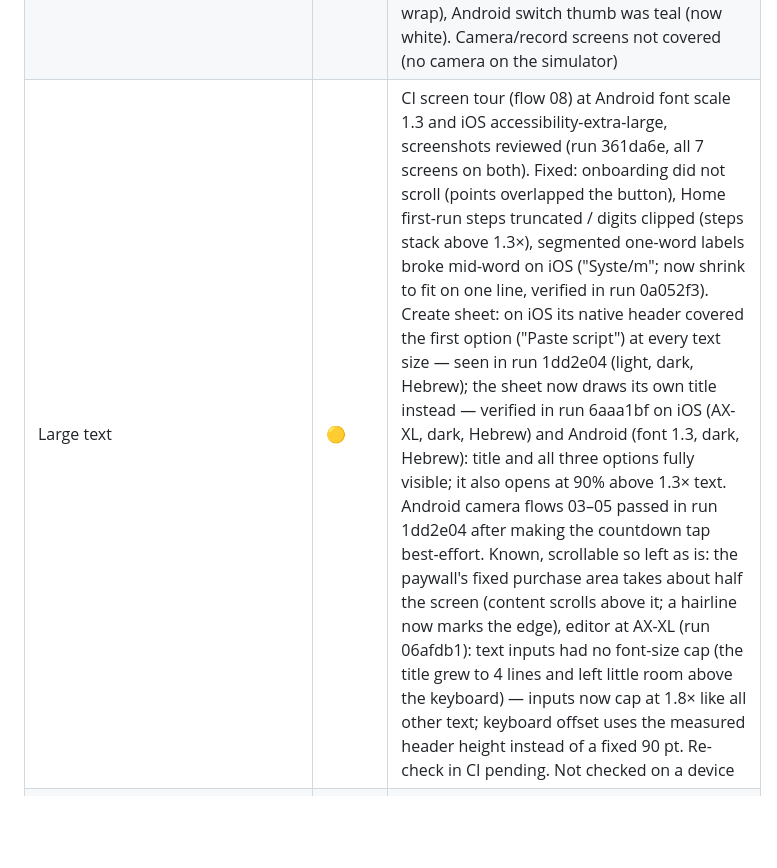
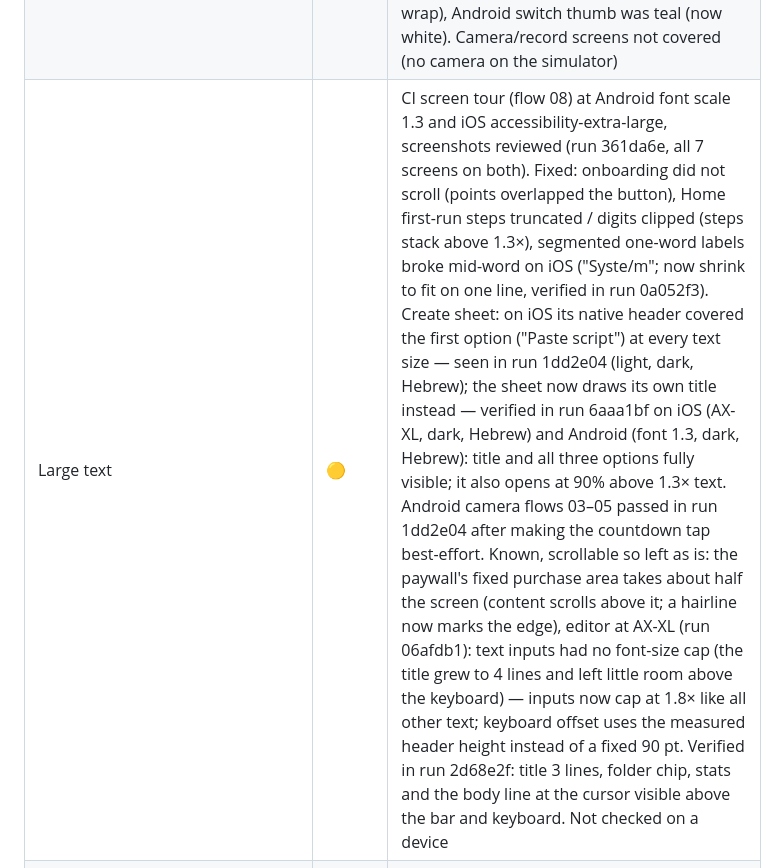
Before and after one commit to hvkh22-sudo/borderpixel, a Markdown page: promptly/QUALITY_CHECKLIST.md, the part around the change. GitHub-like rendering; blank space fills up the shorter version.

Commit message:
Checklist: editor at AX-XL verified after the input font cap
Co-Authored-By: Claude Opus 5.5 <noreply@anthropic.com>
Claude-Session: https://claude.ai/code/session_014A1nJXcyS2qb1aycfkqQDG

```diff
--- a/promptly/QUALITY_CHECKLIST.md
+++ b/promptly/QUALITY_CHECKLIST.md
@@ -44,7 +44,7 @@ Legend: ✅ verified · 🟡 implemented, not verified on device · ⬜ not star
 | Recording recovery (orphan files) | 🟡 | duration restored via native module when available; Home shows a recovered-takes notice. Recorder now writes into documents, so a take survives an app kill; single-flight dedupe ✅ unit-tested. Partial-file playability **not tested on a device** |
 | Accessibility (labels, roles, adjustable steppers, live regions, reduced motion) | 🟡 | Code audit + fixes in `docs/design/accessibility-audit.md`; token contrast ✅ unit-tested (WCAG AA, light + dark); roles/labels/states/custom actions ✅ tested in Node (`src/app/__tests__/accessibility.test.tsx`). VoiceOver/TalkBack pass on a device **not done** |
 | Dark mode | 🟡 | 2026-10-23 CI screen tour (flow 08) in dark mode on the Android emulator and iOS Simulator, screenshots reviewed: onboarding, Home, Setup, Create, editor, Settings, paywall readable, no light surfaces left. Fixed from the review: long editor titles were cut off (now wrap), Android switch thumb was teal (now white). Camera/record screens not covered (no camera on the simulator) |
-| Large text | 🟡 | CI screen tour (flow 08) at Android font scale 1.3 and iOS accessibility-extra-large, screenshots reviewed (run 361da6e, all 7 screens on both). Fixed: onboarding did not scroll (points overlapped the button), Home first-run steps truncated / digits clipped (steps stack above 1.3×), segmented one-word labels broke mid-word on iOS ("Syste/m"; now shrink to fit on one line, verified in run 0a052f3). Create sheet: on iOS its native header covered the first option ("Paste script") at every text size — seen in run 1dd2e04 (light, dark, Hebrew); the sheet now draws its own title instead — verified in run 6aaa1bf on iOS (AX-XL, dark, Hebrew) and Android (font 1.3, dark, Hebrew): title and all three options fully visible; it also opens at 90% above 1.3× text. Android camera flows 03–05 passed in run 1dd2e04 after making the countdown tap best-effort. Known, scrollable so left as is: the paywall's fixed purchase area takes about half the screen (content scrolls above it; a hairline now marks the edge), editor at AX-XL (run 06afdb1): text inputs had no font-size cap (the title grew to 4 lines and left little room above the keyboard) — inputs now cap at 1.8× like all other text; keyboard offset uses the measured header height instead of a fixed 90 pt. Re-check in CI pending. Not checked on a device |
+| Large text | 🟡 | CI screen tour (flow 08) at Android font scale 1.3 and iOS accessibility-extra-large, screenshots reviewed (run 361da6e, all 7 screens on both). Fixed: onboarding did not scroll (points overlapped the button), Home first-run steps truncated / digits clipped (steps stack above 1.3×), segmented one-word labels broke mid-word on iOS ("Syste/m"; now shrink to fit on one line, verified in run 0a052f3). Create sheet: on iOS its native header covered the first option ("Paste script") at every text size — seen in run 1dd2e04 (light, dark, Hebrew); the sheet now draws its own title instead — verified in run 6aaa1bf on iOS (AX-XL, dark, Hebrew) and Android (font 1.3, dark, Hebrew): title and all three options fully visible; it also opens at 90% above 1.3× text. Android camera flows 03–05 passed in run 1dd2e04 after making the countdown tap best-effort. Known, scrollable so left as is: the paywall's fixed purchase area takes about half the screen (content scrolls above it; a hairline now marks the edge), editor at AX-XL (run 06afdb1): text inputs had no font-size cap (the title grew to 4 lines and left little room above the keyboard) — inputs now cap at 1.8× like all other text; keyboard offset uses the measured header height instead of a fixed 90 pt. Verified in run 2d68e2f: title 3 lines, folder chip, stats and the body line at the cursor visible above the bar and keyboard. Not checked on a device |
 | First-take guidance (Home 3-step checklist, one-time setup hint + Timed default, 3 s record-screen hint, take-screen captions → Export hint; `firstRun.*` KV flags, `first_run_step` events) | 🟡 | logic ✅ unit-tested (`src/features/onboarding`); screens ✅ tested in Node (`src/app/__tests__/firstRun.test.tsx`, `record.test.tsx`); layout, RTL and VoiceOver/TalkBack on a device **not tested**; activation impact not measured |
 | Localization framework (en) + RTL flag | 🟡 | English + Hebrew (folder and export strings included). 2026-10-22 CI Hebrew run (flow 07, screenshots reviewed): Android emulator — onboarding, Home + first-take checklist, Setup, Create, editor, Settings, paywall mirror correctly; fixed: script text in TextInputs sat on the left edge (TextInput does not swap left/right in RTL — seen on Android, then on iOS; inputs now use the physical edge on both). iOS Simulator — onboarding, Home, Setup (Hebrew sample right-aligned in the prompter), Create, editor (right-aligned after the fix), Settings, paywall mirror correctly. Settings › speech language now lists the current locale (he-IL on a Hebrew phone) and Hebrew; Hebrew speech recognition, Voice Follow and captions in Hebrew **not tested on a device**. Hebrew sample script added. 2026-10-23 (run 0a052f3): Android Hebrew re-checked after reordering CI (it must run before the font-scale tour, which blocked the locale switch); screens mirror correctly. Still pending: native-speaker copy review on a phone |
 | iOS separate-audio fallback for Voice Follow (`EXPO_PUBLIC_IOS_VF_AUDIO` / diagnostics override → camera video-only, recognizer WAV muxed by Swift `muxAudio`) | 🟡 | strategy decision + iOS finalize path (mux, negative offset, failure keeps video + WAVs, no-segments flag) ✅ unit-tested with the native module mocked; Swift AVMutableComposition/AVAssetExportSession (HighestQuality → AAC .mp4) compiles (CI), **not run on a device** (VF-01 / VF-01b: audio present, sync, export time) |
```
